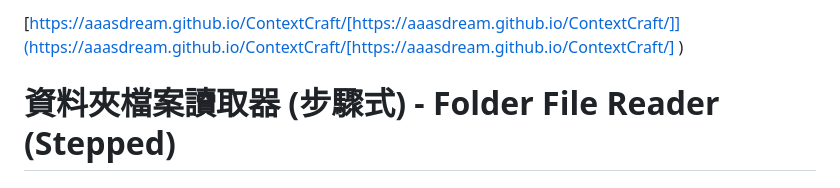
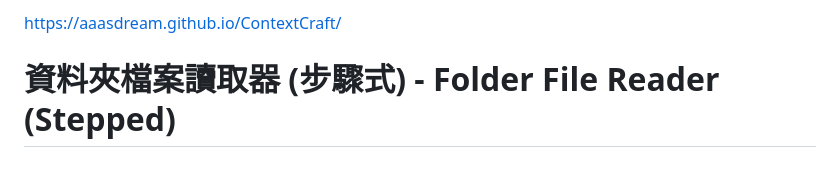
Before and after one commit to aaasdream/ContextCraft, a Markdown page: readme.md, the part around the change. Rendered like a GitHub page.

```diff
--- a/readme.md
+++ b/readme.md
@@ -1,5 +1,5 @@
-[https://aaasdream.github.io/ContextCraft/[https://aaasdream.github.io/ContextCraft/]](https://aaasdream.github.io/ContextCraft/[https://aaasdream.github.io/ContextCraft/]
-)
+https://aaasdream.github.io/ContextCraft/
+
 # 資料夾檔案讀取器 (步驟式) - Folder File Reader (Stepped)
 
 ## 專案簡介 (Project Overview)
```
